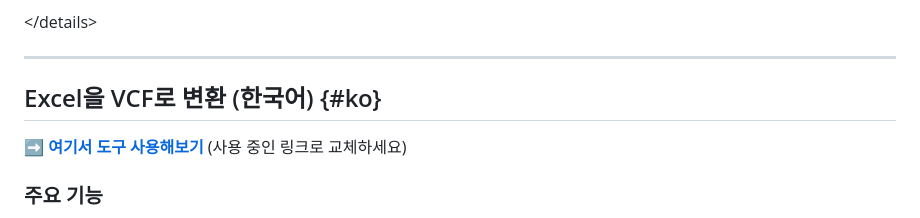
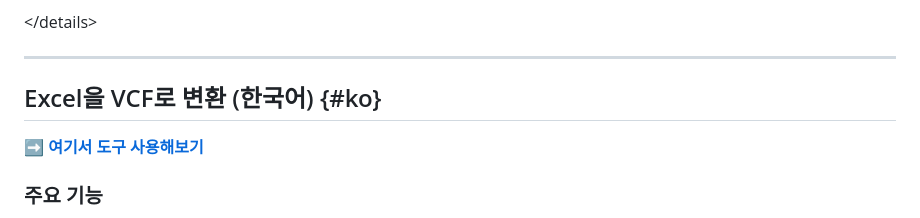
Before and after one commit to sehayi/e2v, a Markdown page: README.md, the part around one of its changes. Rendered like a GitHub page.

```diff
--- a/README.md
+++ b/README.md
@@ -415,9 +415,9 @@
 
 -----
 
-## Excel을 VCF로 변환 (한국어) {\#ko}
+## Excel을 VCF로 변환 (한국어) {#ko}
 
-➡️ **[여기서 도구 사용해보기](https://sehayi.github.io/excel-to-vcf/excel-to-vcf.html)** (사용 중인 링크로 교체하세요)
+➡️ **[여기서 도구 사용해보기](https://e2v.txxiu.com)**
 
 ### 주요 기능
 
```
Also changed, not shown: other parts of README.md (+22 -22 lines).
